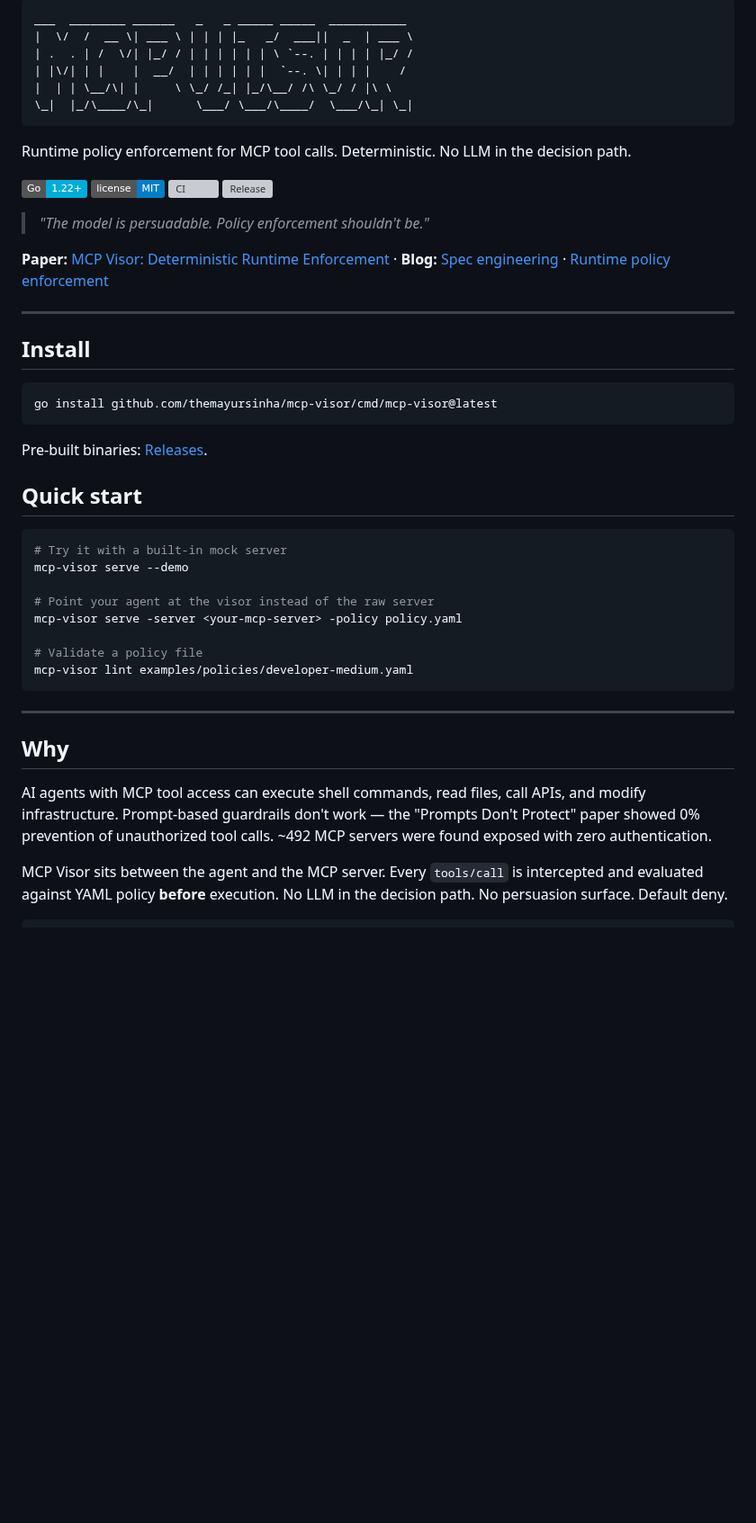
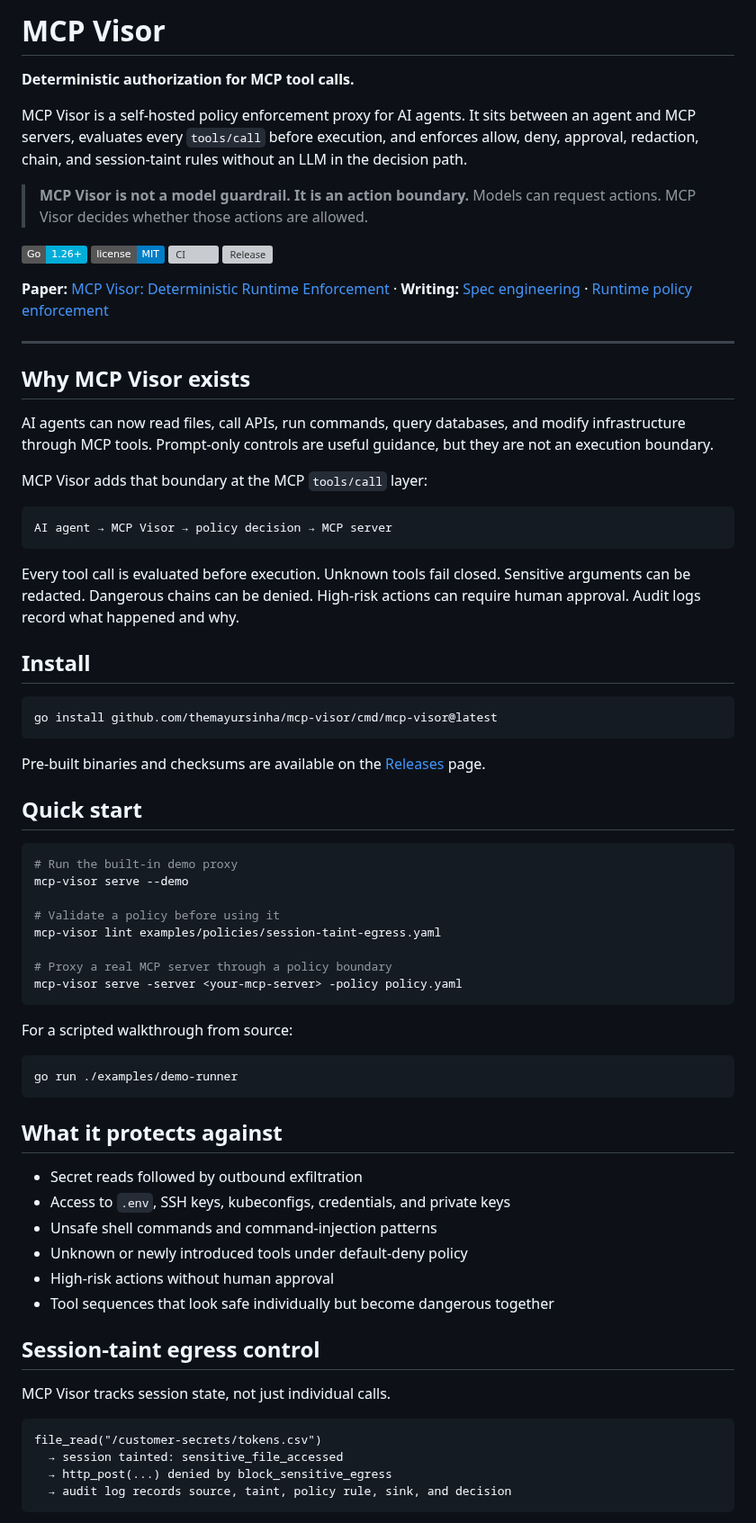
Before and after one commit to themayursinha/mcp-visor, a Markdown page: README.md, the part around one of its changes. Shown at 90% size. Drawn GitHub-style; badges without logos; blank space fills up the shorter version; grey boxes are pictures that could not be loaded.

````diff
--- a/README.md
+++ b/README.md
@@ -1,24 +1,32 @@
-```
-___  ________ ______   _   _ _____ _____  ___________
-|  \/  /  __ \| ___ \ | | | |_   _/  ___||  _  | ___ \
-| .  . | /  \/| |_/ / | | | | | | \ `--. | | | | |_/ /
-| |\/| | |    |  __/  | | | | | |  `--. \| | | |    /
-|  | | \__/\| |     \ \_/ /_| |_/\__/ /\ \_/ / |\ \
-\_|  |_/\____/\_|      \___/ \___/\____/  \___/\_| \_|
-```
+# MCP Visor
 
-Runtime policy enforcement for MCP tool calls. Deterministic. No LLM in the decision path.
+**Deterministic authorization for MCP tool calls.**
 
-[![Go Version](https://img.shields.io/badge/Go-1.22+-00ADD8?style=flat&logo=go)](go.mod)
+MCP Visor is a self-hosted policy enforcement proxy for AI agents. It sits between an agent and MCP servers, evaluates every `tools/call` before execution, and enforces allow, deny, approval, redaction, chain, and session-taint rules without an LLM in the decision path.
+
+> **MCP Visor is not a model guardrail. It is an action boundary.**
+> Models can request actions. MCP Visor decides whether those actions are allowed.
+
+[![Go Version](https://img.shields.io/badge/Go-1.26+-00ADD8?style=flat&logo=go)](go.mod)
 [![License](https://img.shields.io/badge/license-MIT-blue.svg)](LICENSE)
 [![CI](https://github.com/themayursinha/mcp-visor/actions/workflows/ci.yml/badge.svg)](https://github.com/themayursinha/mcp-visor/actions/workflows/ci.yml)
 [![Release](https://img.shields.io/github/v/release/themayursinha/mcp-visor?color=34d399)](https://github.com/themayursinha/mcp-visor/releases)
 
-> *"The model is persuadable. Policy enforcement shouldn't be."*
-
-**Paper:** [MCP Visor: Deterministic Runtime Enforcement](https://www.researchgate.net/publication/407908047) · **Blog:** [Spec engineering](https://themayursinha.com/architecture/2026/06/27/spec-engineering-the-missing-layer-in-ai-agent-security/) · [Runtime policy enforcement](https://themayursinha.com/architecture/2026/05/25/mcp-visor-runtime-policy-enforcement-for-ai-agents/)
+**Paper:** [MCP Visor: Deterministic Runtime Enforcement](https://www.researchgate.net/publication/407908047) · **Writing:** [Spec engineering](https://themayursinha.com/architecture/2026/06/27/spec-engineering-the-missing-layer-in-ai-agent-security/) · [Runtime policy enforcement](https://themayursinha.com/architecture/2026/05/25/mcp-visor-runtime-policy-enforcement-for-ai-agents/)
 
 ---
+
+## Why MCP Visor exists
+
+AI agents can now read files, call APIs, run commands, query databases, and modify infrastructure through MCP tools. Prompt-only controls are useful guidance, but they are not an execution boundary.
+
+MCP Visor adds that boundary at the MCP `tools/call` layer:
+
+```text
+AI agent → MCP Visor → policy decision → MCP server
+```
+
+Every tool call is evaluated before execution. Unknown tools fail closed. Sensitive arguments can be redacted. Dangerous chains can be denied. High-risk actions can require human approval. Audit logs record what happened and why.
 
 ## Install
 
@@ -26,27 +34,43 @@ Runtime policy enforcement for MCP tool calls. Deterministic. No LLM in the deci
 go install github.com/themayursinha/mcp-visor/cmd/mcp-visor@latest
 ```
 
-Pre-built binaries: [Releases](https://github.com/themayursinha/mcp-visor/releases).
+Pre-built binaries and checksums are available on the [Releases](https://github.com/themayursinha/mcp-visor/releases) page.
 
 ## Quick start
 
 ```bash
-# Try it with a built-in mock server
+# Run the built-in demo proxy
 mcp-visor serve --demo
 
-# Point your agent at the visor instead of the raw server
+# Validate a policy before using it
+mcp-visor lint examples/policies/session-taint-egress.yaml
+
+# Proxy a real MCP server through a policy boundary
 mcp-visor serve -server <your-mcp-server> -policy policy.yaml
-
-# Validate a policy file
-mcp-visor lint examples/policies/developer-medium.yaml
 ```
 
----
+For a scripted walkthrough from source:
 
-## Why
+```bash
+go run ./examples/demo-runner
+```
 
-AI agents with MCP tool access can execute shell commands, read files, call APIs, and modify infrastructure. Prompt-based guardrails don't work — the "Prompts Don't Protect" paper showed 0% prevention of unauthorized tool calls. ~492 MCP servers were found exposed with zero authentication.
+## What it protects against
 
-MCP Visor sits between the agent and the MCP server. Every `tools/call` is intercepted and evaluated against YAML policy **before** execution. No LLM in the decision path. No persuasion surface. Default deny.
+- Secret reads followed by outbound exfiltration
+- Access to `.env`, SSH keys, kubeconfigs, credentials, and private keys
+- Unsafe shell commands and command-injection patterns
+- Unknown or newly introduced tools under default-deny policy
+- High-risk actions without human approval
+- Tool sequences that look safe individually but become dangerous together
 
+## Session-taint egress control
+
+MCP Visor tracks session state, not just individual calls.
+
+```text
+file_read("/customer-secrets/tokens.csv")
+  → session tainted: sensitive_file_accessed
+  → http_post(...) denied by block_sensitive_egress
+  → audit log records source, taint, policy rule, sink, and decision
 ```
````
Also changed, not shown: other parts of README.md (+49 -62 lines).
